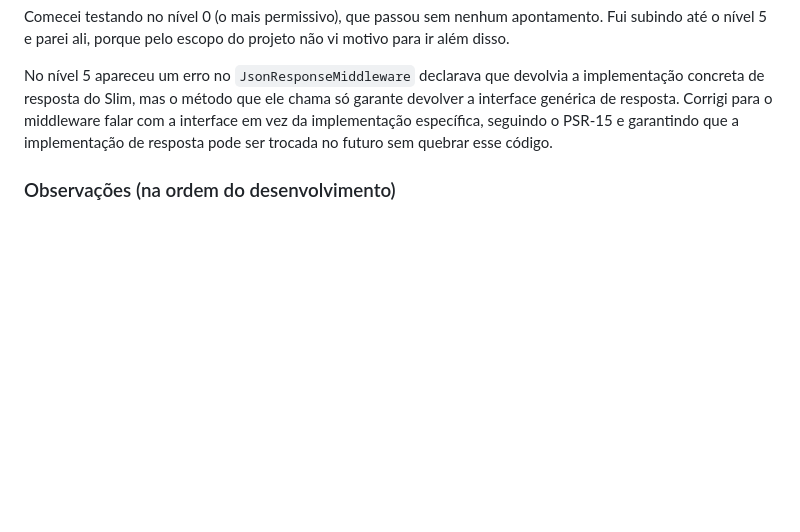
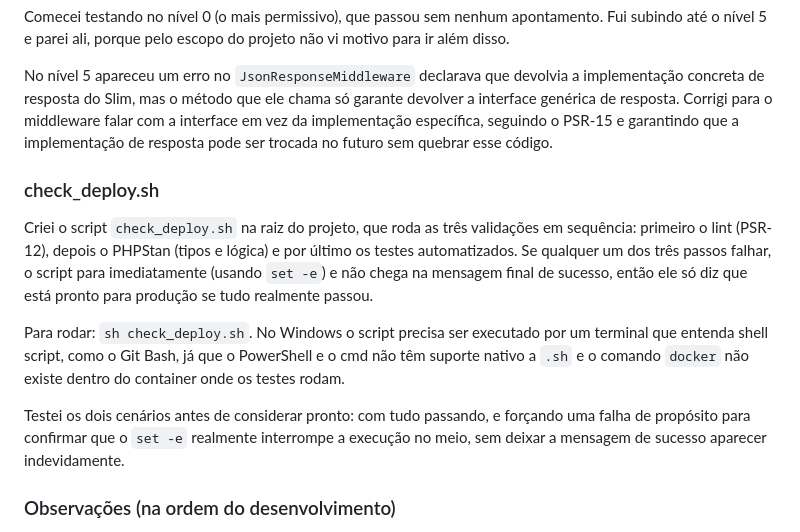
Before and after one commit to gnery7/product-catalog-api, a Markdown page: README.md, the part around one of its changes. Rendered like a GitHub page; blank space fills up the shorter version.

Commit message:
docs: documentado o check_deploy e sua aplicacao

```diff
--- a/README.md
+++ b/README.md
@@ -268,6 +268,14 @@ Comecei testando no nível 0 (o mais permissivo), que passou sem nenhum apontame
 
 No nível 5 apareceu um erro no `JsonResponseMiddleware` declarava que devolvia a implementação concreta de resposta do Slim, mas o método que ele chama só garante devolver a interface genérica de resposta. Corrigi para o middleware falar com a interface em vez da implementação específica, seguindo o PSR-15 e garantindo que a implementação de resposta pode ser trocada no futuro sem quebrar esse código.
 
+### check_deploy.sh
+
+Criei o script `check_deploy.sh` na raiz do projeto, que roda as três validações em sequência: primeiro o lint (PSR-12), depois o PHPStan (tipos e lógica) e por último os testes automatizados. Se qualquer um dos três passos falhar, o script para imediatamente (usando `set -e`) e não chega na mensagem final de sucesso, então ele só diz que está pronto para produção se tudo realmente passou.
+
+Para rodar: `sh check_deploy.sh`. No Windows o script precisa ser executado por um terminal que entenda shell script, como o Git Bash, já que o PowerShell e o cmd não têm suporte nativo a `.sh` e o comando `docker` não existe dentro do container onde os testes rodam.
+
+Testei os dois cenários antes de considerar pronto: com tudo passando, e forçando uma falha de propósito para confirmar que o `set -e` realmente interrompe a execução no meio, sem deixar a mensagem de sucesso aparecer indevidamente.
+
 ### Observações (na ordem do desenvolvimento)
 
 1. Durante o preparo do ambiente do docker, eu notei que no `README` o comando de reverter migration era `rollback`, no `composer.json` era `rollback-migration`, optei por alterar no `composer.json` para apenas `rollback` para seguir o `README`.
```
Also changed, not shown: other parts of README.md (+1 -1 lines).
